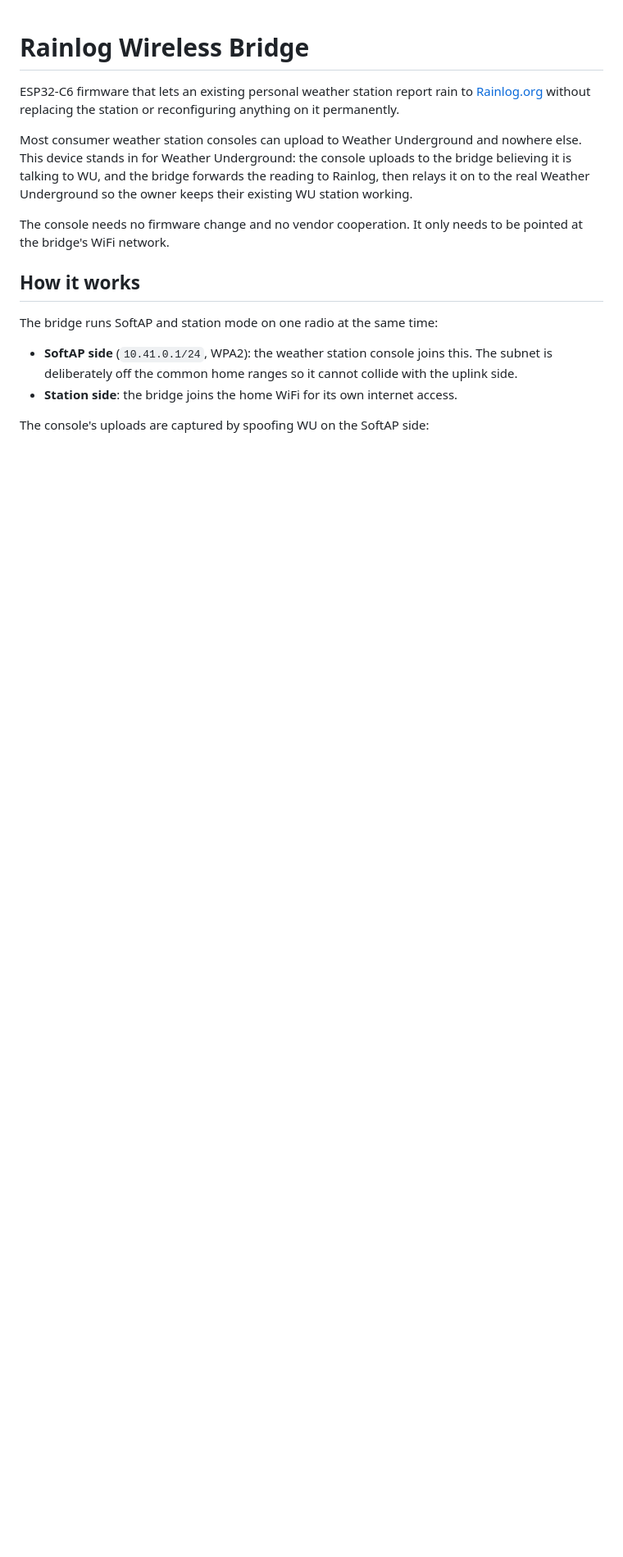
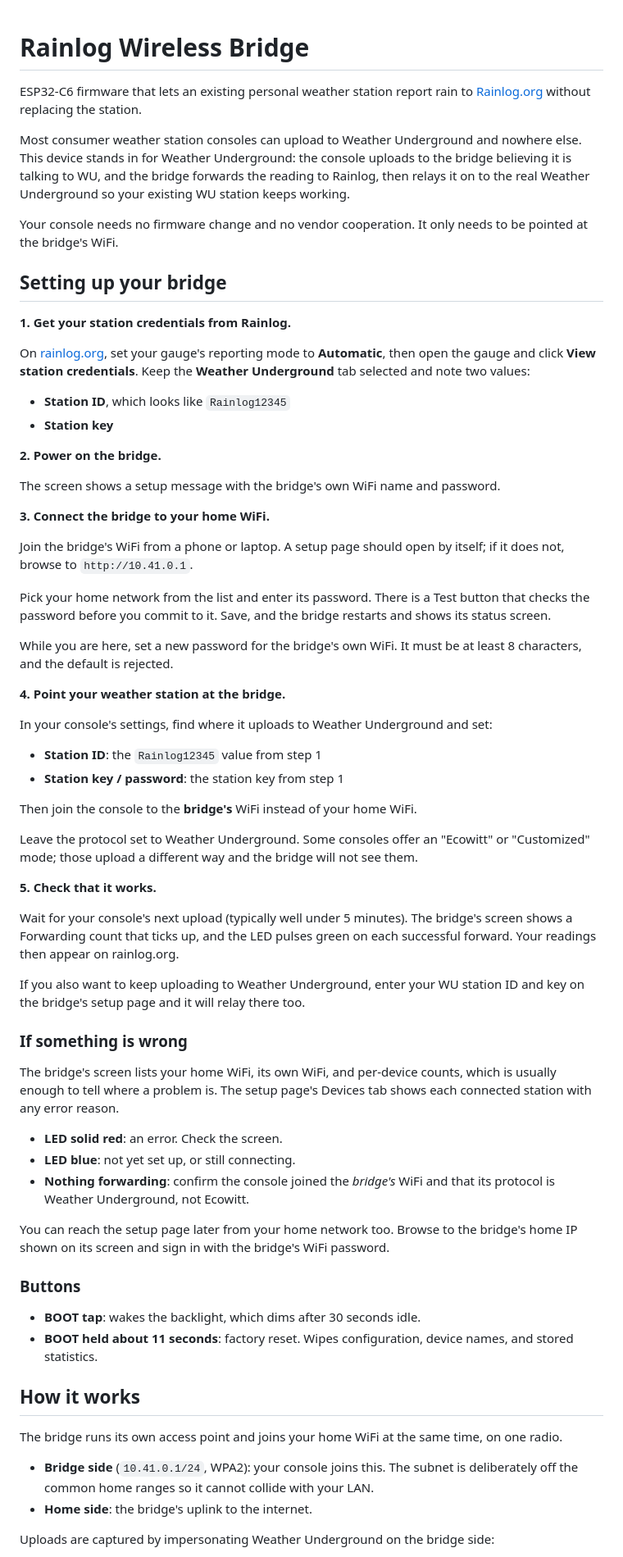
Before and after one commit to Rainlog/rainlog-bridge, a Markdown page: README.md, the part around one of its changes. Shown at 82% size. Rendered like a GitHub page; blank space fills up the shorter version.

```diff
--- a/README.md
+++ b/README.md
@@ -1,27 +1,97 @@
 # Rainlog Wireless Bridge
 
 ESP32-C6 firmware that lets an existing personal weather station report rain to
-[Rainlog.org](https://rainlog.org) without replacing the station or reconfiguring
-anything on it permanently.
+[Rainlog.org](https://rainlog.org) without replacing the station.
 
 Most consumer weather station consoles can upload to Weather Underground and
 nowhere else. This device stands in for Weather Underground: the console
 uploads to the bridge believing it is talking to WU, and the bridge forwards
 the reading to Rainlog, then relays it on to the real Weather Underground so
-the owner keeps their existing WU station working.
+your existing WU station keeps working.
 
-The console needs no firmware change and no vendor cooperation. It only needs
-to be pointed at the bridge's WiFi network.
+Your console needs no firmware change and no vendor cooperation. It only needs
+to be pointed at the bridge's WiFi.
+
+## Setting up your bridge
+
+**1. Get your station credentials from Rainlog.**
+
+On [rainlog.org](https://rainlog.org), set your gauge's reporting mode to
+**Automatic**, then open the gauge and click **View station credentials**.
+Keep the **Weather Underground** tab selected and note two values:
+
+- **Station ID**, which looks like `Rainlog12345`
+- **Station key**
+
+**2. Power on the bridge.**
+
+The screen shows a setup message with the bridge's own WiFi name and password.
+
+**3. Connect the bridge to your home WiFi.**
+
+Join the bridge's WiFi from a phone or laptop. A setup page should open by
+itself; if it does not, browse to `http://10.41.0.1`.
+
+Pick your home network from the list and enter its password. There is a Test
+button that checks the password before you commit to it. Save, and the bridge
+restarts and shows its status screen.
+
+While you are here, set a new password for the bridge's own WiFi. It must be at
+least 8 characters, and the default is rejected.
+
+**4. Point your weather station at the bridge.**
+
+In your console's settings, find where it uploads to Weather Underground and
+set:
+
+- **Station ID**: the `Rainlog12345` value from step 1
+- **Station key / password**: the station key from step 1
+
+Then join the console to the **bridge's** WiFi instead of your home WiFi.
+
+Leave the protocol set to Weather Underground. Some consoles offer an
+"Ecowitt" or "Customized" mode; those upload a different way and the bridge
+will not see them.
+
+**5. Check that it works.**
+
+Wait for your console's next upload (typically well under 5 minutes). The
+bridge's screen shows a Forwarding count that ticks up, and the LED pulses
+green on each successful forward. Your readings then appear on rainlog.org.
+
+If you also want to keep uploading to Weather Underground, enter your WU
+station ID and key on the bridge's setup page and it will relay there too.
+
+### If something is wrong
+
+The bridge's screen lists your home WiFi, its own WiFi, and per-device counts,
+which is usually enough to tell where a problem is. The setup page's Devices
+tab shows each connected station with any error reason.
+
+- **LED solid red**: an error. Check the screen.
+- **LED blue**: not yet set up, or still connecting.
+- **Nothing forwarding**: confirm the console joined the *bridge's* WiFi and
+  that its protocol is Weather Underground, not Ecowitt.
+
+You can reach the setup page later from your home network too. Browse to the
+bridge's home IP shown on its screen and sign in with the bridge's WiFi
+password.
+
+### Buttons
+
+- **BOOT tap**: wakes the backlight, which dims after 30 seconds idle.
+- **BOOT held about 11 seconds**: factory reset. Wipes configuration, device
+  names, and stored statistics.
 
 ## How it works
 
-The bridge runs SoftAP and station mode on one radio at the same time:
+The bridge runs its own access point and joins your home WiFi at the same time,
+on one radio.
 
-- **SoftAP side** (`10.41.0.1/24`, WPA2): the weather station console joins
-  this. The subnet is deliberately off the common home ranges so it cannot
-  collide with the uplink side.
-- **Station side**: the bridge joins the home WiFi for its own internet access.
+- **Bridge side** (`10.41.0.1/24`, WPA2): your console joins this. The subnet is
+  deliberately off the common home ranges so it cannot collide with your LAN.
+- **Home side**: the bridge's uplink to the internet.
 
-The console's uploads are captured by spoofing WU on the SoftAP side:
+Uploads are captured by impersonating Weather Underground on the bridge side:
 
 1. `net/dns_server.c` (UDP :53) answers `*.wunderground.com` with the bridge's
```
Also changed, not shown: other parts of README.md (+84 -132 lines).
